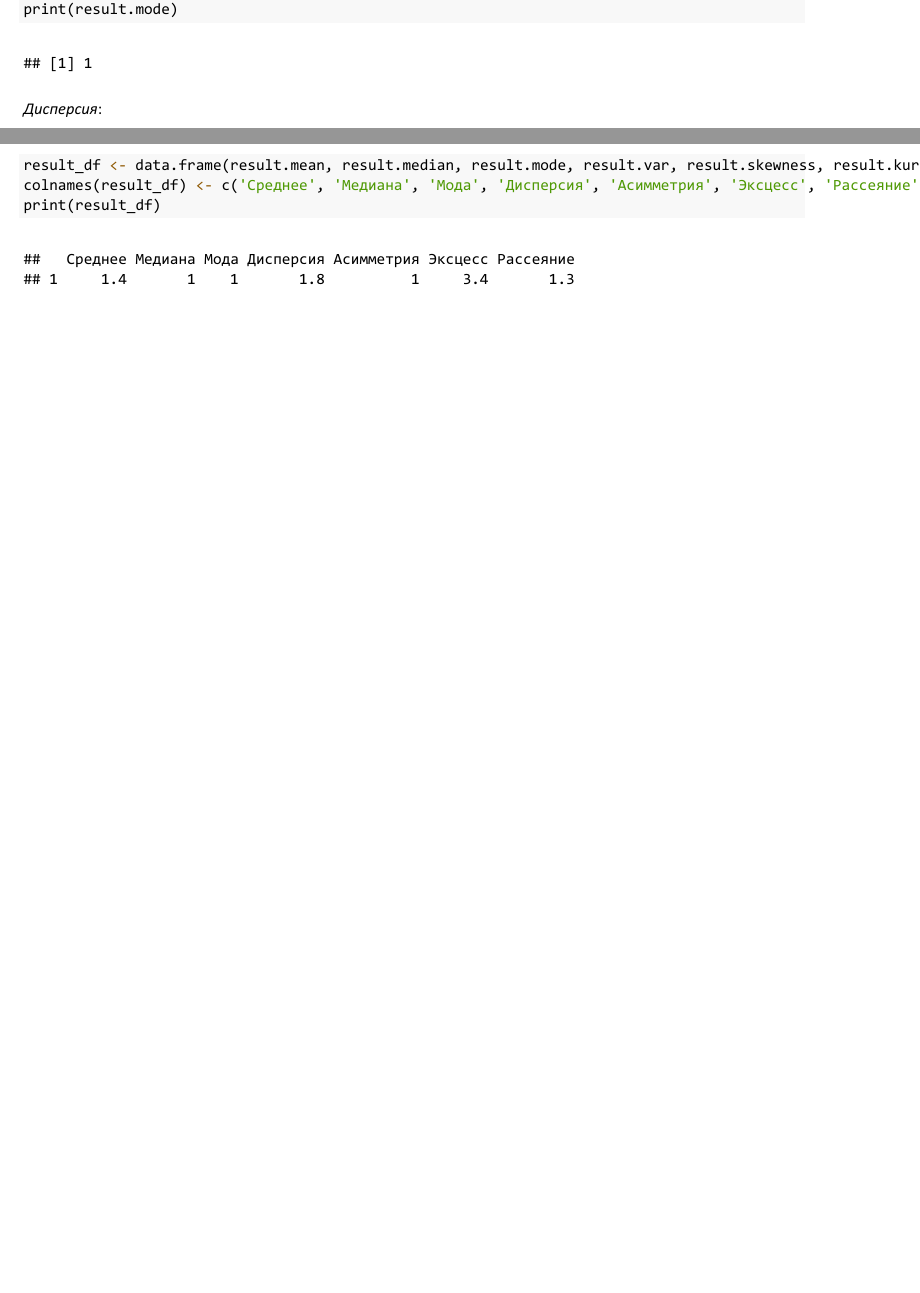
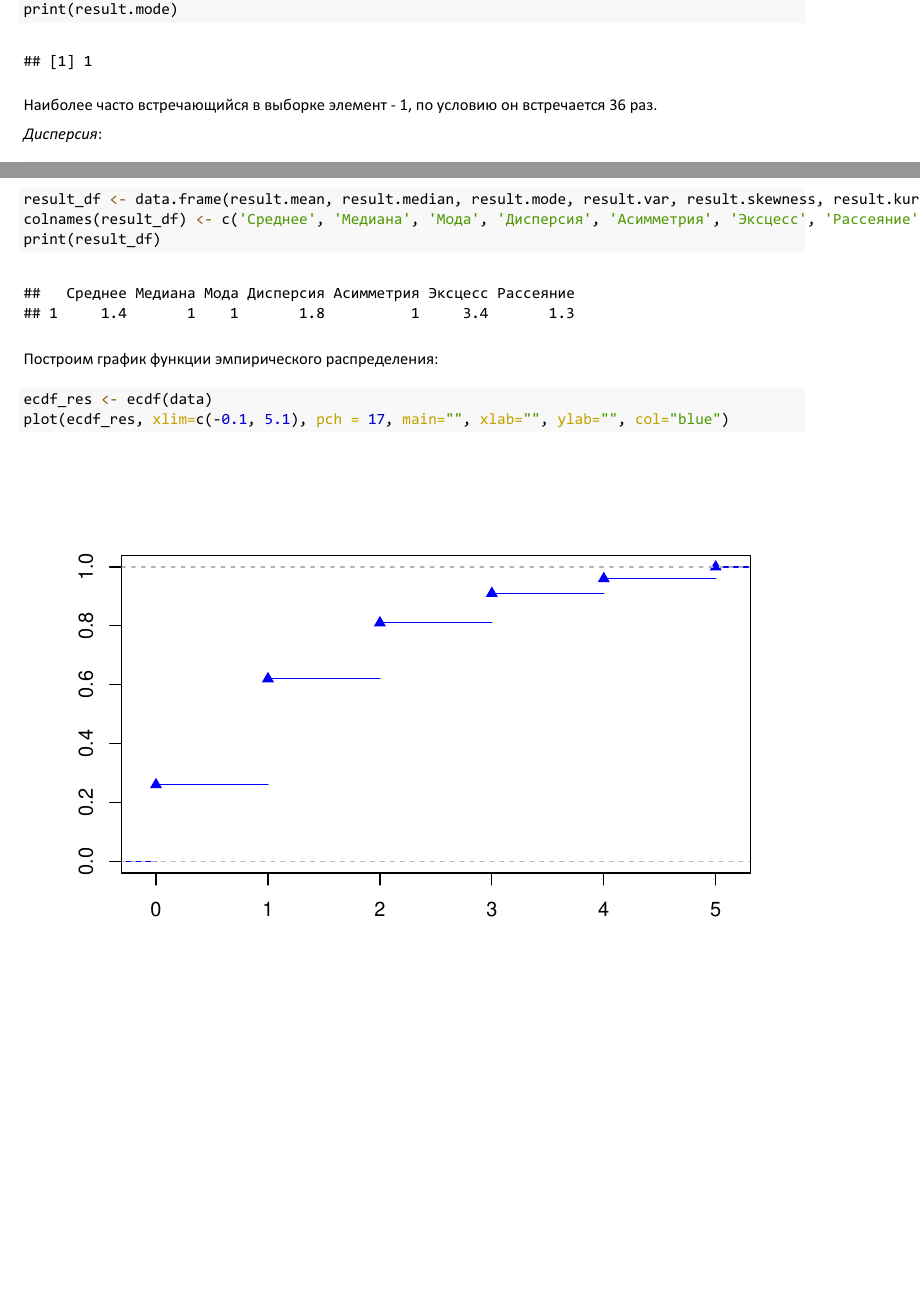
Before and after one commit to ershov-a/StatMetObrInf23, an R Markdown document (task1/task1.Rmd): two parts of pages 2 and 3 of 3, joined at a grey line, cut so that both start at the same text. The pictures show the output file task1/task1.pdf that the author committed with the source.

Commit message:
Update task1

````diff
--- a/task1/task1.Rmd
+++ b/task1/task1.Rmd
@@ -46,6 +46,8 @@ result.mode <- unique(data)
 result.mode <- result.mode[which.max(tabulate(match(data, result.mode)))]
 print(result.mode)
 ```
+Наиболее часто встречающийся в выборке элемент - 1, по условию он встречается 36 раз.
+
 *Дисперсия*:
 ```{r}
 result.var <- round(var(data), 1)
@@ -72,10 +74,15 @@ result.scattering <- round(result.var / result.mean, 1)
 print(result.scattering)
 ```
 
-
 Сведём результаты в таблицу:
 ```{r}
 result_df <- data.frame(result.mean, result.median, result.mode, result.var, result.skewness, result.kurtosis, result.scattering)
 colnames(result_df) <- c('Среднее', 'Медиана', 'Мода', 'Дисперсия', 'Асимметрия', 'Эксцесс', 'Рассеяние')
 print(result_df)
 ```
+
+Построим график функции эмпирического распределения:
+```{r}
+ecdf_res <- ecdf(data)
+plot(ecdf_res, xlim=c(-0.1, 5.1), pch = 17, main="", xlab="", ylab="", col="blue")
+```
````
Also changed, not shown: task1/task1.pdf.
